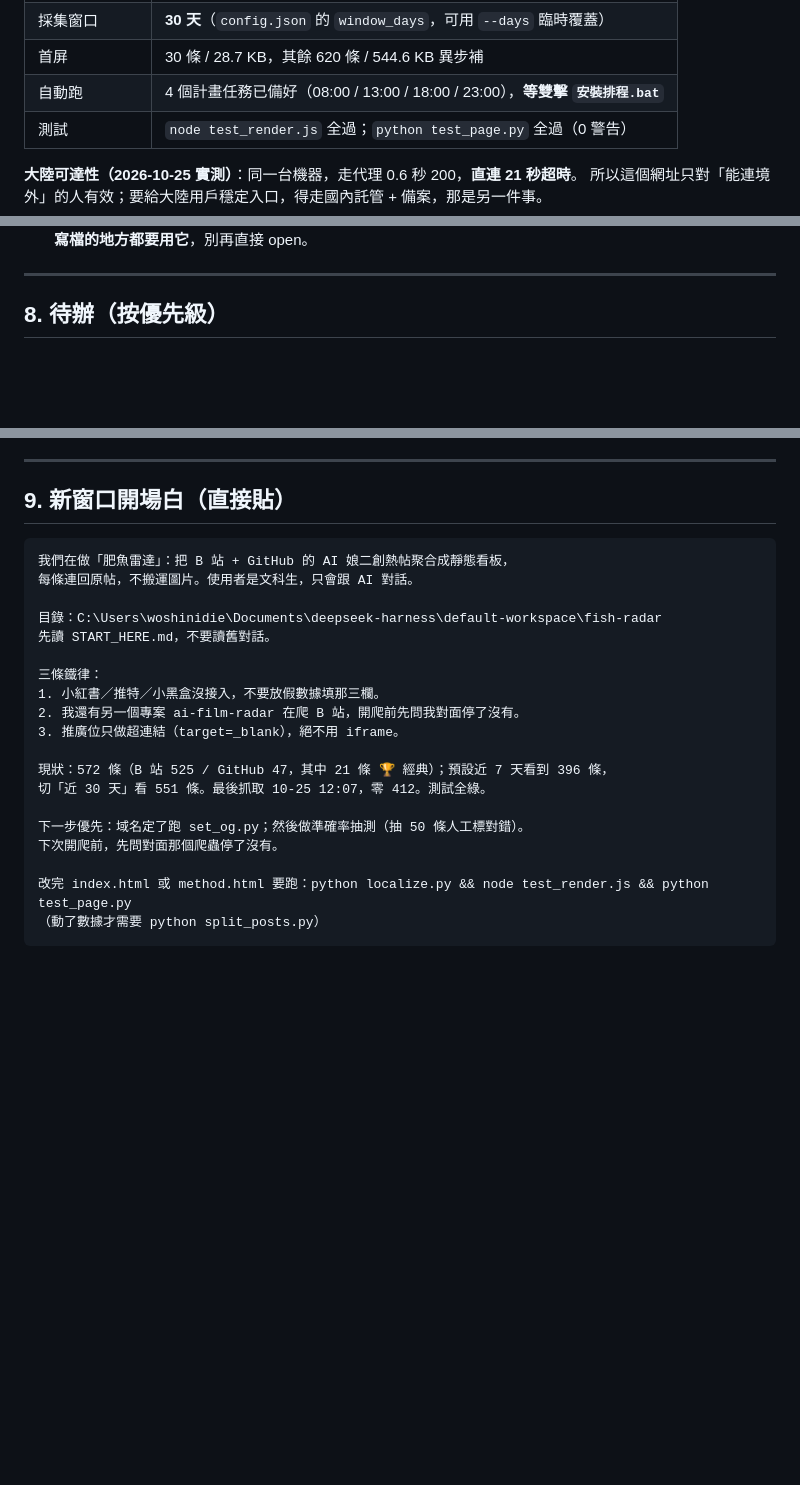
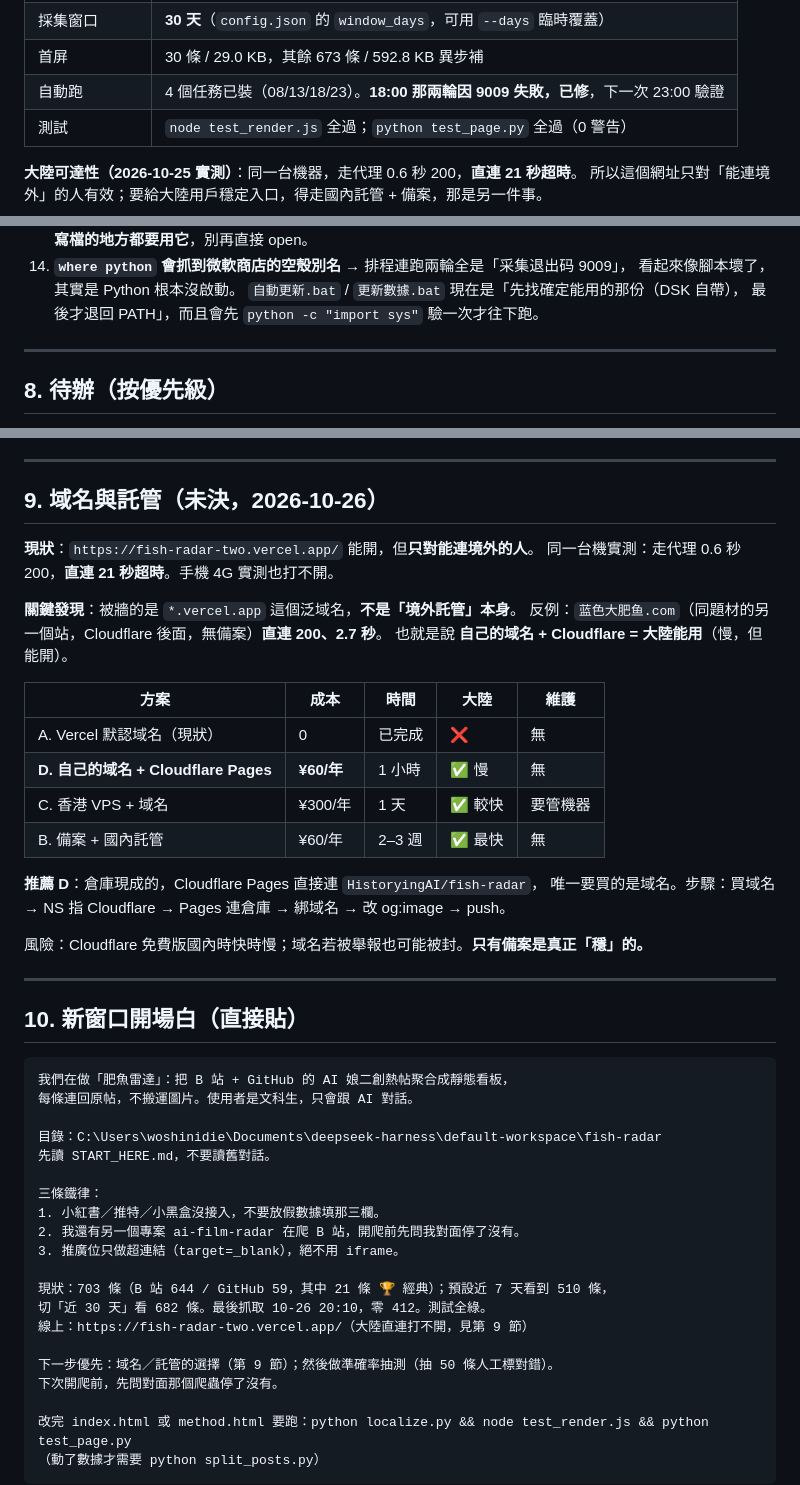
Before and after one commit to HistoryingAI/fish-radar, a Markdown page: START_HERE.md, 3 parts joined by grey strips. Rendered like a GitHub page; blank space fills up the shorter version.

Commit message:
docs: 記錄域名選項與 9009 教訓，更新數據狀態

````diff
--- a/START_HERE.md
+++ b/START_HERE.md
@@ -50,6 +50,6 @@ Gemini 娘、Kimi 娘、豆包娘、千問娘）的**二創熱帖**聚合成一
 | 採集窗口 | **30 天**（`config.json` 的 `window_days`，可用 `--days` 臨時覆蓋） |
-| 首屏 | 30 條 / 28.7 KB，其餘 620 條 / 544.6 KB 異步補 |
-| 自動跑 | 4 個計畫任務已備好（08:00 / 13:00 / 18:00 / 23:00），**等雙擊 `安裝排程.bat`** |
+| 首屏 | 30 條 / 29.0 KB，其餘 673 條 / 592.8 KB 異步補 |
+| 自動跑 | 4 個任務已裝（08/13/18/23）。**18:00 那兩輪因 9009 失敗，已修**，下一次 23:00 驗證 |
 | 測試 | `node test_render.js` 全過；`python test_page.py` 全過（0 警告） |
 
 **大陸可達性（2026-10-25 實測）**：同一台機器，走代理 0.6 秒 200，**直連 21 秒超時**。
@@ -288,4 +288,8 @@ C:\Users\woshinidie\.dsh\dsh-runtimes\dsh-primary-runtime\dependencies\node\bin\
     （`.tmp` → `os.replace`）。**新增任何寫檔的地方都要用它**，別再直接 open。
+14. **`where python` 會抓到微軟商店的空殼別名** → 排程連跑兩輪全是「采集退出码 9009」，
+    看起來像腳本壞了，其實是 Python 根本沒啟動。
+    `自動更新.bat` / `更新數據.bat` 現在是「先找確定能用的那份（DSK 自帶），
+    最後才退回 PATH」，而且會先 `python -c "import sys"` 驗一次才往下跑。
 
 ---
 
@@ -312,7 +316,30 @@ C:\Users\woshinidie\.dsh\dsh-runtimes\dsh-primary-runtime\dependencies\node\bin\
 
 ---
 
-## 9. 新窗口開場白（直接貼）
+## 9. 域名與託管（未決，2026-10-26）
+
+**現狀**：`https://fish-radar-two.vercel.app/` 能開，但**只對能連境外的人**。
+同一台機實測：走代理 0.6 秒 200，**直連 21 秒超時**。手機 4G 實測也打不開。
+
+**關鍵發現**：被牆的是 `*.vercel.app` 這個泛域名，**不是「境外託管」本身**。
+反例：`蓝色大肥鱼.com`（同題材的另一個站，Cloudflare 後面，無備案）**直連 200、2.7 秒**。
+也就是說 **自己的域名 + Cloudflare = 大陸能用**（慢，但能開）。
+
+| 方案 | 成本 | 時間 | 大陸 | 維護 |
+|---|---|---|---|---|
+| A. Vercel 默認域名（現狀） | 0 | 已完成 | ❌ | 無 |
+| **D. 自己的域名 + Cloudflare Pages** | **¥60/年** | 1 小時 | ✅ 慢 | 無 |
+| C. 香港 VPS + 域名 | ¥300/年 | 1 天 | ✅ 較快 | 要管機器 |
+| B. 備案 + 國內託管 | ¥60/年 | 2–3 週 | ✅ 最快 | 無 |
+
+**推薦 D**：倉庫現成的，Cloudflare Pages 直接連 `HistoryingAI/fish-radar`，
+唯一要買的是域名。步驟：買域名 → NS 指 Cloudflare → Pages 連倉庫 → 綁域名 → 改 og:image → push。
+
+風險：Cloudflare 免費版國內時快時慢；域名若被舉報也可能被封。**只有備案是真正「穩」的。**
+
+---
+
+## 10. 新窗口開場白（直接貼）
 
 ```
 我們在做「肥魚雷達」：把 B 站 + GitHub 的 AI 娘二創熱帖聚合成靜態看板，
@@ -326,10 +353,11 @@ C:\Users\woshinidie\.dsh\dsh-runtimes\dsh-primary-runtime\dependencies\node\bin\
 2. 我還有另一個專案 ai-film-radar 在爬 B 站，開爬前先問我對面停了沒有。
 3. 推廣位只做超連結（target=_blank），絕不用 iframe。
 
-現狀：572 條（B 站 525 / GitHub 47，其中 21 條 🏆 經典）；預設近 7 天看到 396 條，
-切「近 30 天」看 551 條。最後抓取 10-25 12:07，零 412。測試全綠。
+現狀：703 條（B 站 644 / GitHub 59，其中 21 條 🏆 經典）；預設近 7 天看到 510 條，
+切「近 30 天」看 682 條。最後抓取 10-26 20:10，零 412。測試全綠。
+線上：https://fish-radar-two.vercel.app/（大陸直連打不開，見第 9 節）
 
-下一步優先：域名定了跑 set_og.py；然後做準確率抽測（抽 50 條人工標對錯）。
+下一步優先：域名／託管的選擇（第 9 節）；然後做準確率抽測（抽 50 條人工標對錯）。
 下次開爬前，先問對面那個爬蟲停了沒有。
 
 改完 index.html 或 method.html 要跑：python localize.py && node test_render.js && python test_page.py
````
Also changed, not shown: other parts of START_HERE.md (+5 -5 lines).
